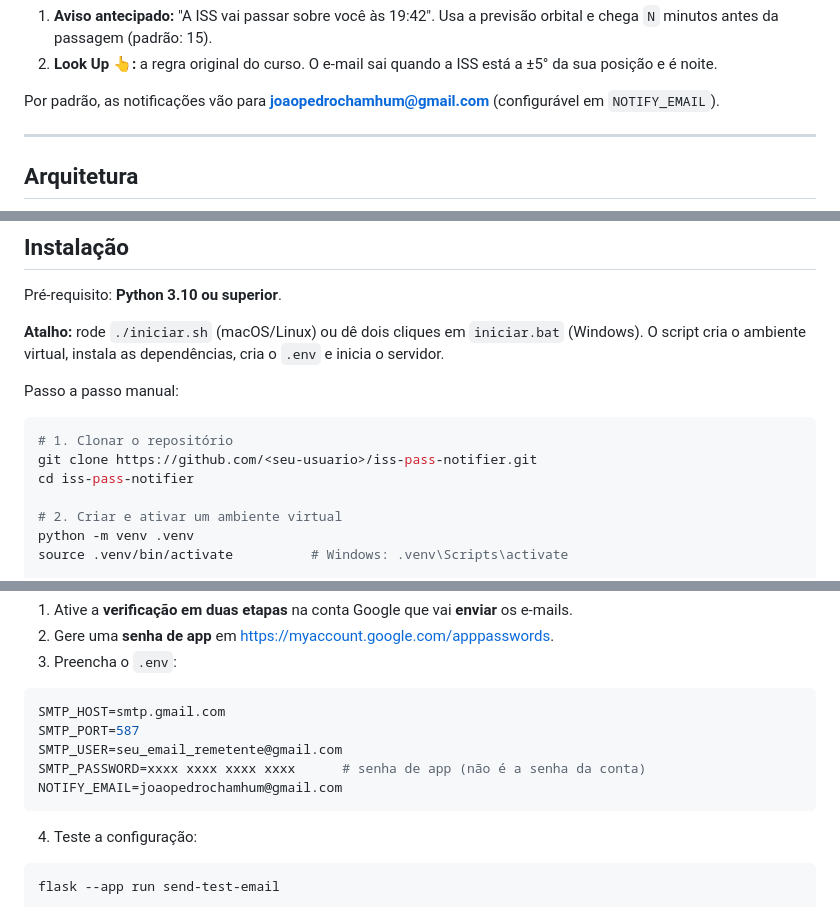
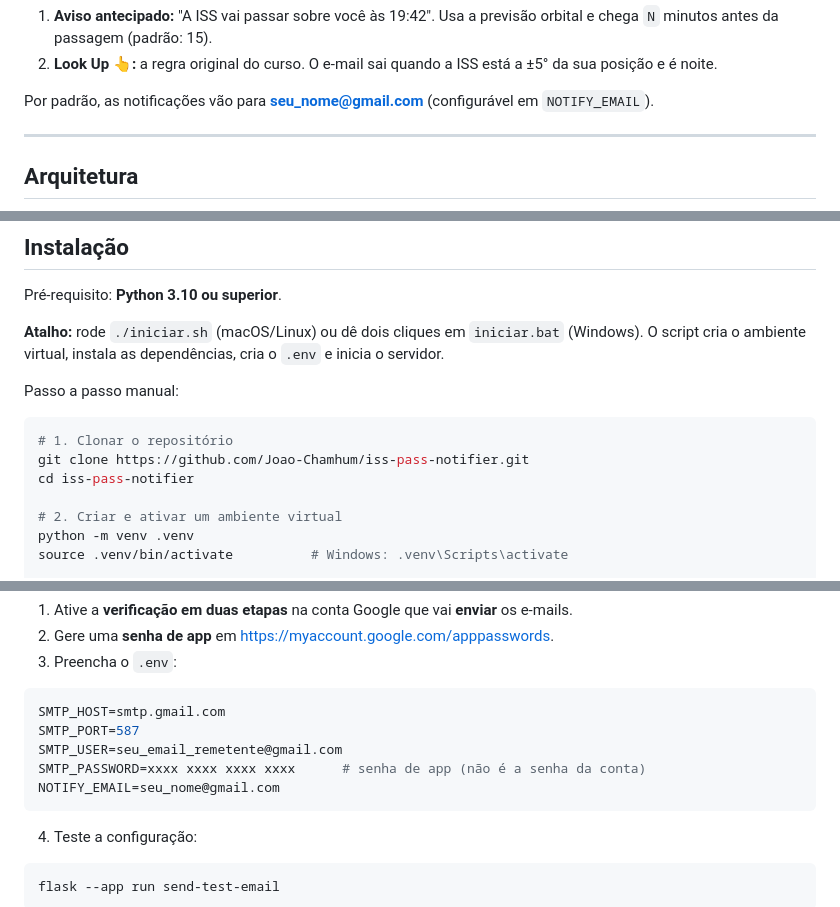
Before and after one commit to Joao-Chamhum/iss-pass-notifier, a Markdown page: README.md, 3 parts joined by grey strips. Drawn GitHub-style.

Commit message:
Update default email addresses in README

````diff
--- a/README.md
+++ b/README.md
@@ -49,7 +49,7 @@ Dois tipos de notificação:
 2. **Look Up 👆:** a regra original do curso. O e-mail sai quando a ISS está a ±5° da sua posição
    e é noite.
 
-Por padrão, as notificações vão para **joaopedrochamhum@gmail.com** (configurável em `NOTIFY_EMAIL`).
+Por padrão, as notificações vão para **seu_nome@gmail.com** (configurável em `NOTIFY_EMAIL`).
 
 ---
 
@@ -128,7 +128,7 @@ Passo a passo manual:
 
 ```bash
 # 1. Clonar o repositório
-git clone https://github.com/<seu-usuario>/iss-pass-notifier.git
+git clone https://github.com/Joao-Chamhum/iss-pass-notifier.git
 cd iss-pass-notifier
 
 # 2. Criar e ativar um ambiente virtual
@@ -164,7 +164,7 @@ SMTP_HOST=smtp.gmail.com
 SMTP_PORT=587
 SMTP_USER=seu_email_remetente@gmail.com
 SMTP_PASSWORD=xxxx xxxx xxxx xxxx      # senha de app (não é a senha da conta)
-NOTIFY_EMAIL=joaopedrochamhum@gmail.com
+NOTIFY_EMAIL=seu_nome@gmail.com
 ```
 
 4. Teste a configuração:
````
Also changed, not shown: other parts of README.md (+1 -1 lines).
